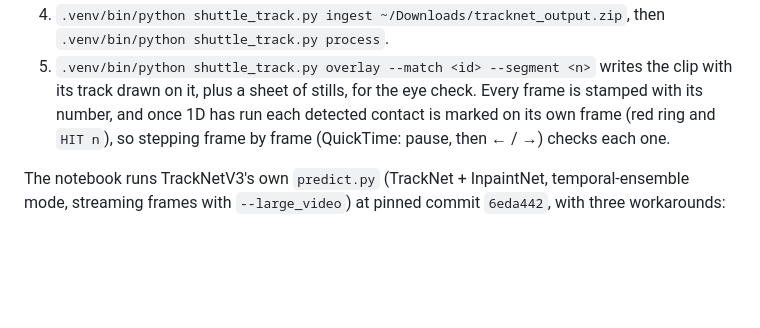
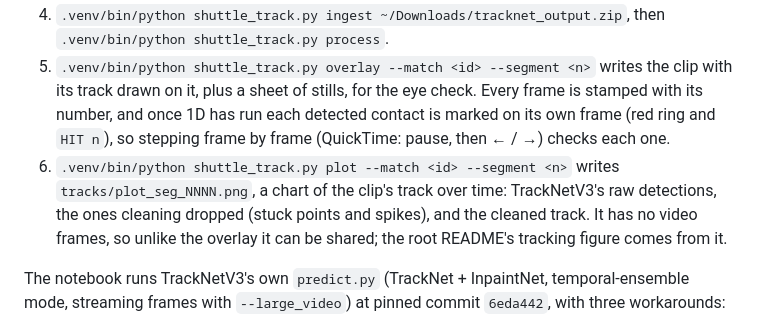
Before and after one commit to bryanmkim/BadmintonEncoder, a Markdown page: pipeline/README.md, the part around the change. GitHub-like rendering; blank space fills up the shorter version.

```diff
--- a/pipeline/README.md
+++ b/pipeline/README.md
@@ -101,6 +101,7 @@ TrackNetV3 runs on a Colab GPU; everything else runs locally.
 3. Open [colab/tracknet_colab.ipynb](colab/tracknet_colab.ipynb) in Colab (File → Upload notebook), set the runtime to a T4 GPU and run all. Set `LIMIT = 3` first for a trial run to see how long a clip takes. Each clip's result is saved to `badminton-tracknet/output/` as it finishes, so a disconnected session resumes where it stopped. The last cell zips everything to `tracknet_output.zip`.
 4. `.venv/bin/python shuttle_track.py ingest ~/Downloads/tracknet_output.zip`, then `.venv/bin/python shuttle_track.py process`.
 5. `.venv/bin/python shuttle_track.py overlay --match <id> --segment <n>` writes the clip with its track drawn on it, plus a sheet of stills, for the eye check. Every frame is stamped with its number, and once 1D has run each detected contact is marked on its own frame (red ring and `HIT n`), so stepping frame by frame (QuickTime: pause, then ← / →) checks each one.
+6. `.venv/bin/python shuttle_track.py plot --match <id> --segment <n>` writes `tracks/plot_seg_NNNN.png`, a chart of the clip's track over time: TrackNetV3's raw detections, the ones cleaning dropped (stuck points and spikes), and the cleaned track. It has no video frames, so unlike the overlay it can be shared; the root README's tracking figure comes from it.
 
 The notebook runs TrackNetV3's own `predict.py` (TrackNet + InpaintNet, temporal-ensemble mode, streaming frames with `--large_video`) at pinned commit `6eda442`, with three workarounds:
 
```
Also changed, not shown: CLAUDE.md (+1 -1 lines), README.md (+12 -0 lines), docs/images/hit_detection.png (added), docs/images/shuttle_tracking.png (added), 1 other file.
